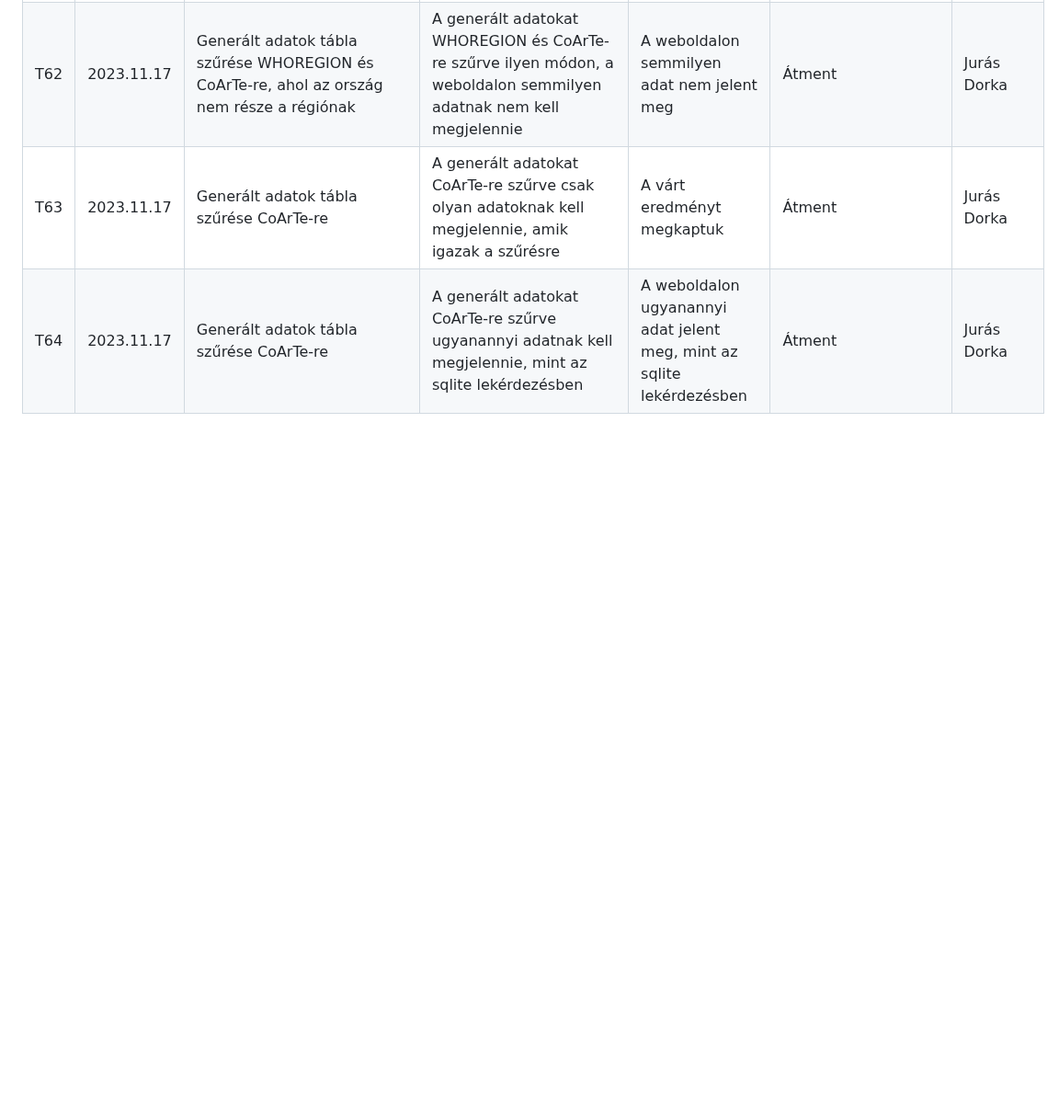
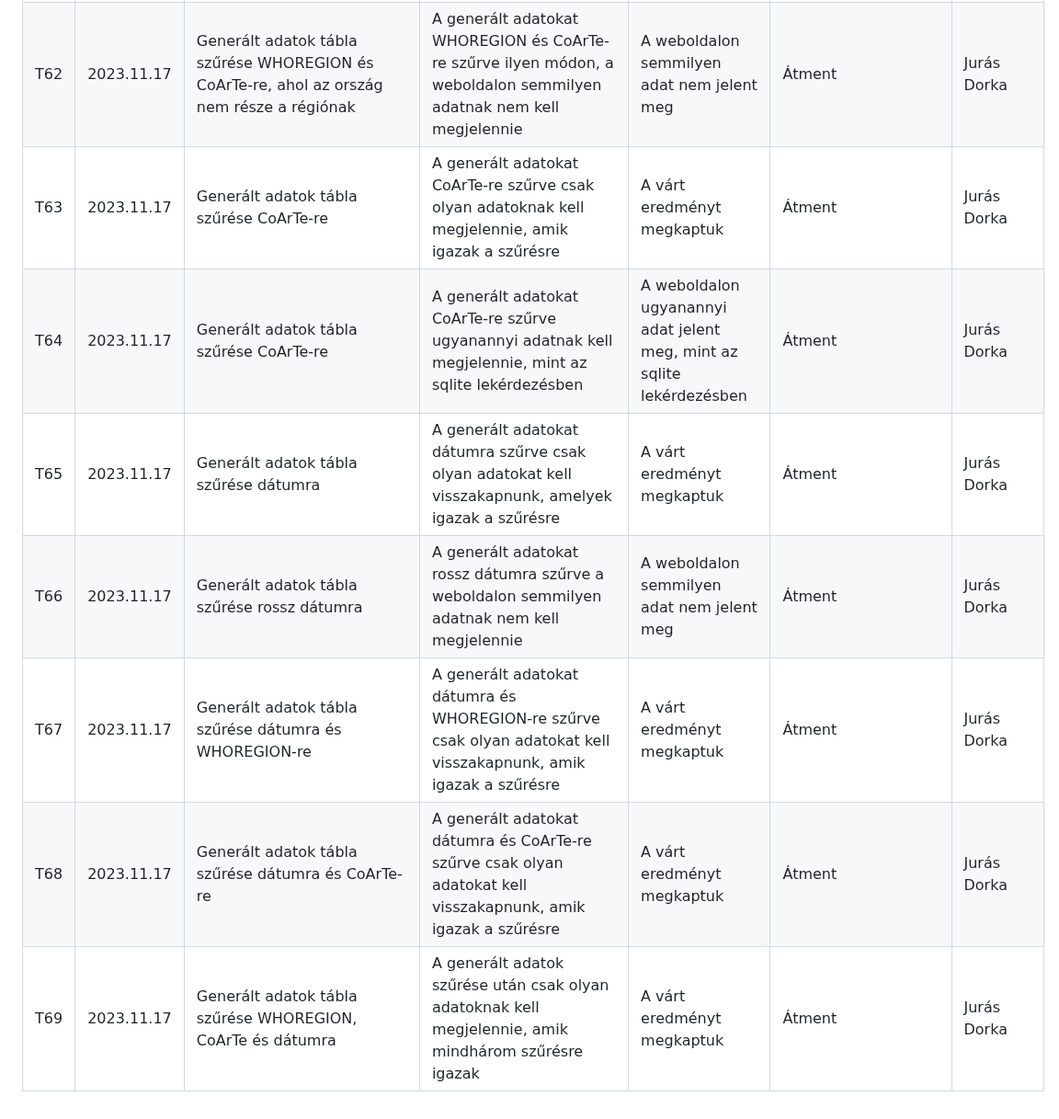
Before and after one commit to zsoltkovacs94/koffein-flu-prediction, a Markdown page: test_log.md, the part around the change. Shown at 92% size. Drawn GitHub-style; blank space fills up the shorter version.

Commit message:
test_log.md kitöltése további szűrésekkel a Generált adatok táblára

```diff
--- a/test_log.md
+++ b/test_log.md
@@ -64,3 +64,8 @@
 | T62 | 2023.11.17 | Generált adatok tábla szűrése WHOREGION és CoArTe-re, ahol az ország nem része a régiónak                        | A generált adatokat WHOREGION és CoArTe-re szűrve ilyen módon, a weboldalon semmilyen adatnak nem kell megjelennie                 | A weboldalon semmilyen adat nem jelent meg                            | Átment           | Jurás Dorka  |
 | T63 | 2023.11.17 | Generált adatok tábla szűrése CoArTe-re                                                                          | A generált adatokat CoArTe-re szűrve csak olyan adatoknak kell megjelennie, amik igazak a szűrésre                                 | A várt eredményt megkaptuk                                            | Átment           | Jurás Dorka  |
 | T64 | 2023.11.17 | Generált adatok tábla szűrése CoArTe-re                                                                          | A generált adatokat CoArTe-re szűrve ugyanannyi adatnak kell megjelennie, mint az sqlite lekérdezésben                             | A weboldalon ugyanannyi adat jelent meg, mint az sqlite lekérdezésben | Átment           | Jurás Dorka  |
+| T65 | 2023.11.17 | Generált adatok tábla szűrése dátumra                                                                            | A generált adatokat dátumra szűrve csak olyan adatokat kell visszakapnunk, amelyek igazak a szűrésre                               | A várt eredményt megkaptuk                                            | Átment           | Jurás Dorka  |
+| T66 | 2023.11.17 | Generált adatok tábla szűrése rossz dátumra                                                                      | A generált adatokat rossz dátumra szűrve a weboldalon semmilyen adatnak nem kell megjelennie                                       | A weboldalon semmilyen adat nem jelent meg                            | Átment           | Jurás Dorka  |
+| T67 | 2023.11.17 | Generált adatok tábla szűrése dátumra és WHOREGION-re                                                            | A generált adatokat dátumra és WHOREGION-re szűrve csak olyan adatokat kell visszakapnunk, amik igazak a szűrésre                  | A várt eredményt megkaptuk                                            | Átment           | Jurás Dorka  |
+| T68 | 2023.11.17 | Generált adatok tábla szűrése dátumra és CoArTe-re                                                               | A generált adatokat dátumra és CoArTe-re szűrve csak olyan adatokat kell visszakapnunk, amik igazak a szűrésre                     | A várt eredményt megkaptuk                                            | Átment           | Jurás Dorka  |
+| T69 | 2023.11.17 | Generált adatok tábla szűrése WHOREGION, CoArTe és dátumra                                                       | A generált adatok szűrése után csak olyan adatoknak kell megjelennie, amik mindhárom szűrésre igazak                               | A várt eredményt megkaptuk                                            | Átment           | Jurás Dorka  |
```
